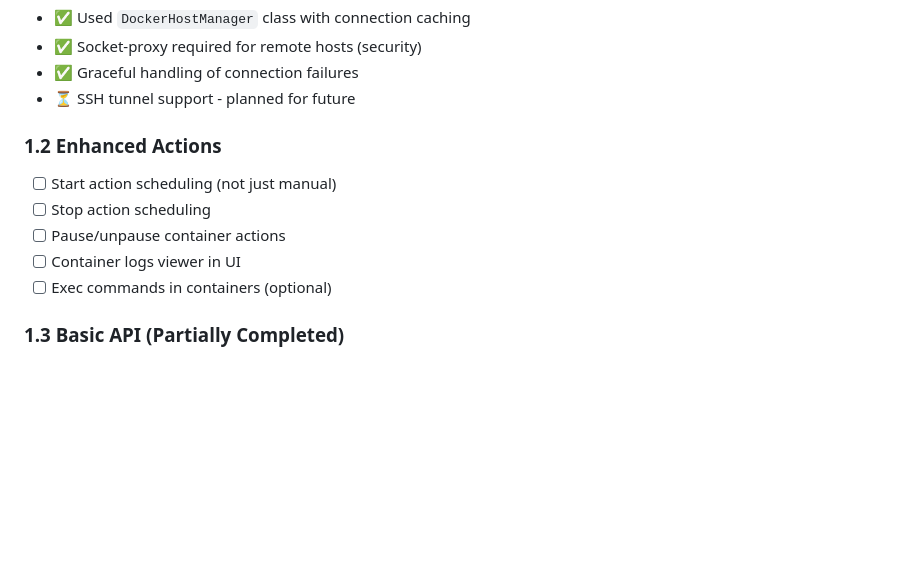
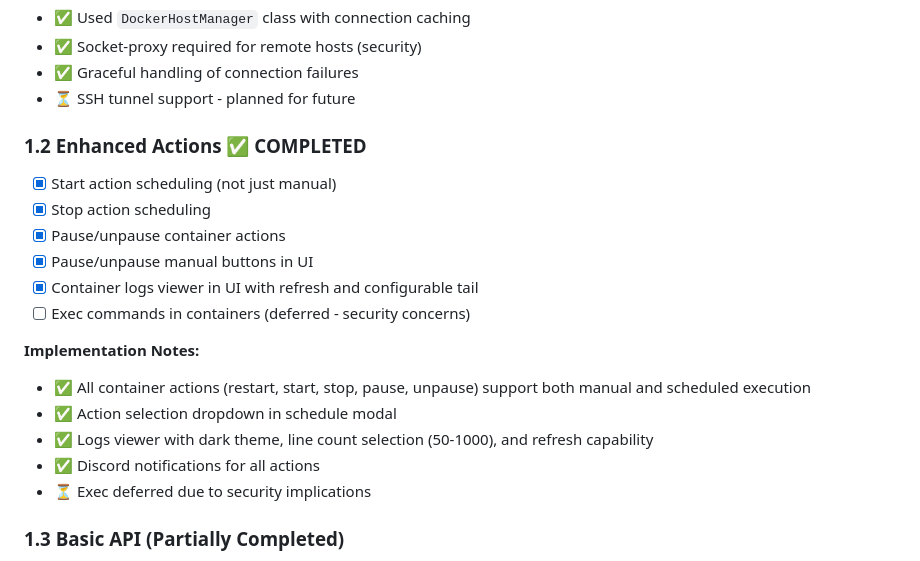
Before and after one commit to rsousa88/chrontainer, a Markdown page: ROADMAP.md, the part around the change. Drawn GitHub-style; blank space fills up the shorter version.

Commit message:
docs: Update documentation for Phase 1.2 completion
Updates:
- README.md:
  - Updated features list to include all container actions
  - Added container logs viewer feature
  - Updated API endpoints to include pause/unpause/logs

- ROADMAP.md:
  - Marked Phase 1.2 Enhanced Actions as completed
  - Documented implementation details
  - Noted exec command deferred due to security concerns

Phase 1.2 is now fully complete with:
- All container actions schedulable (restart, start, stop, pause, unpause)
- Container logs viewer with refresh and configurable tail
- Comprehensive Discord notifications
- Manual control buttons for all actions

Co-Authored-By: Claude Sonnet 4.5 <noreply@anthropic.com>

```diff
--- a/ROADMAP.md
+++ b/ROADMAP.md
@@ -33,12 +33,20 @@
 - ✅ Graceful handling of connection failures
 - ⏳ SSH tunnel support - planned for future
 
-### 1.2 Enhanced Actions
-- [ ] Start action scheduling (not just manual)
-- [ ] Stop action scheduling
-- [ ] Pause/unpause container actions
-- [ ] Container logs viewer in UI
-- [ ] Exec commands in containers (optional)
+### 1.2 Enhanced Actions ✅ COMPLETED
+- [x] Start action scheduling (not just manual)
+- [x] Stop action scheduling
+- [x] Pause/unpause container actions
+- [x] Pause/unpause manual buttons in UI
+- [x] Container logs viewer in UI with refresh and configurable tail
+- [ ] Exec commands in containers (deferred - security concerns)
+
+**Implementation Notes:**
+- ✅ All container actions (restart, start, stop, pause, unpause) support both manual and scheduled execution
+- ✅ Action selection dropdown in schedule modal
+- ✅ Logs viewer with dark theme, line count selection (50-1000), and refresh capability
+- ✅ Discord notifications for all actions
+- ⏳ Exec deferred due to security implications
 
 ### 1.3 Basic API (Partially Completed)
 - [ ] API authentication (API keys)
```
Also changed, not shown: README.md (+6 -2 lines).
